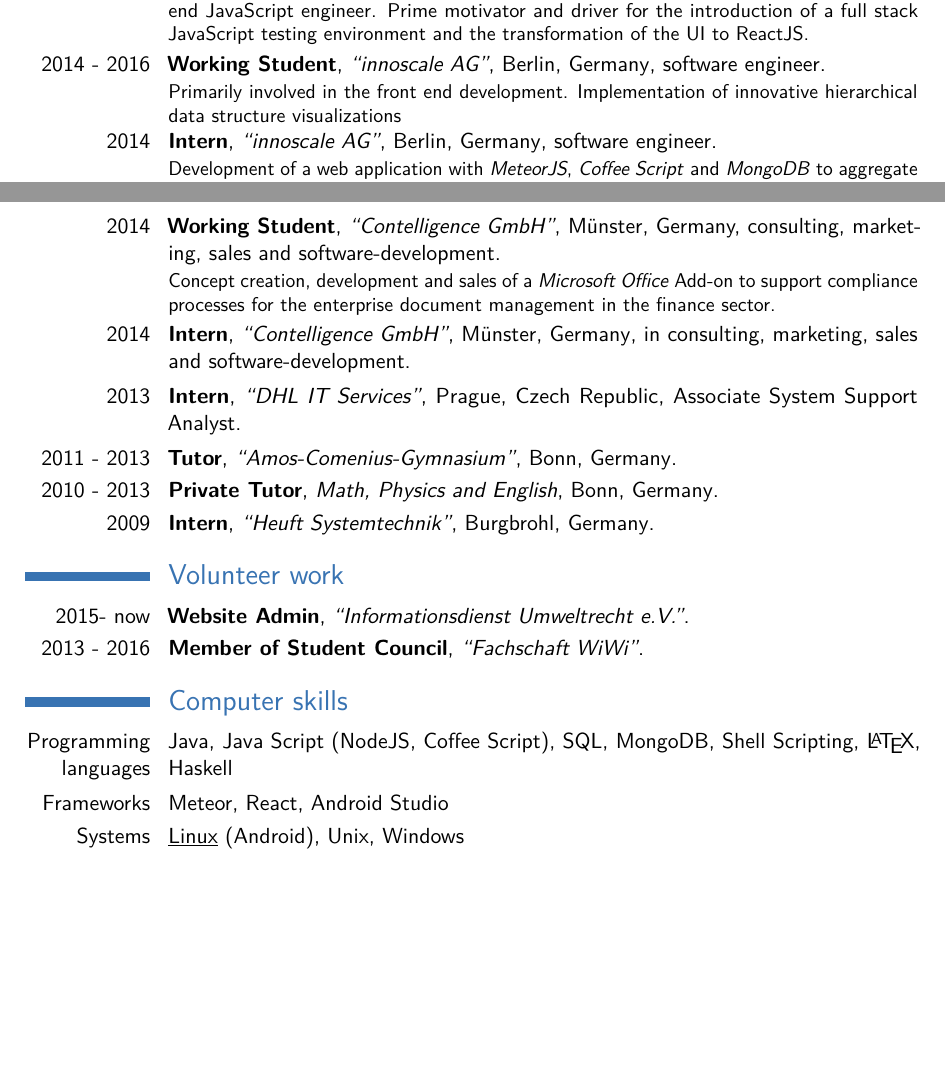
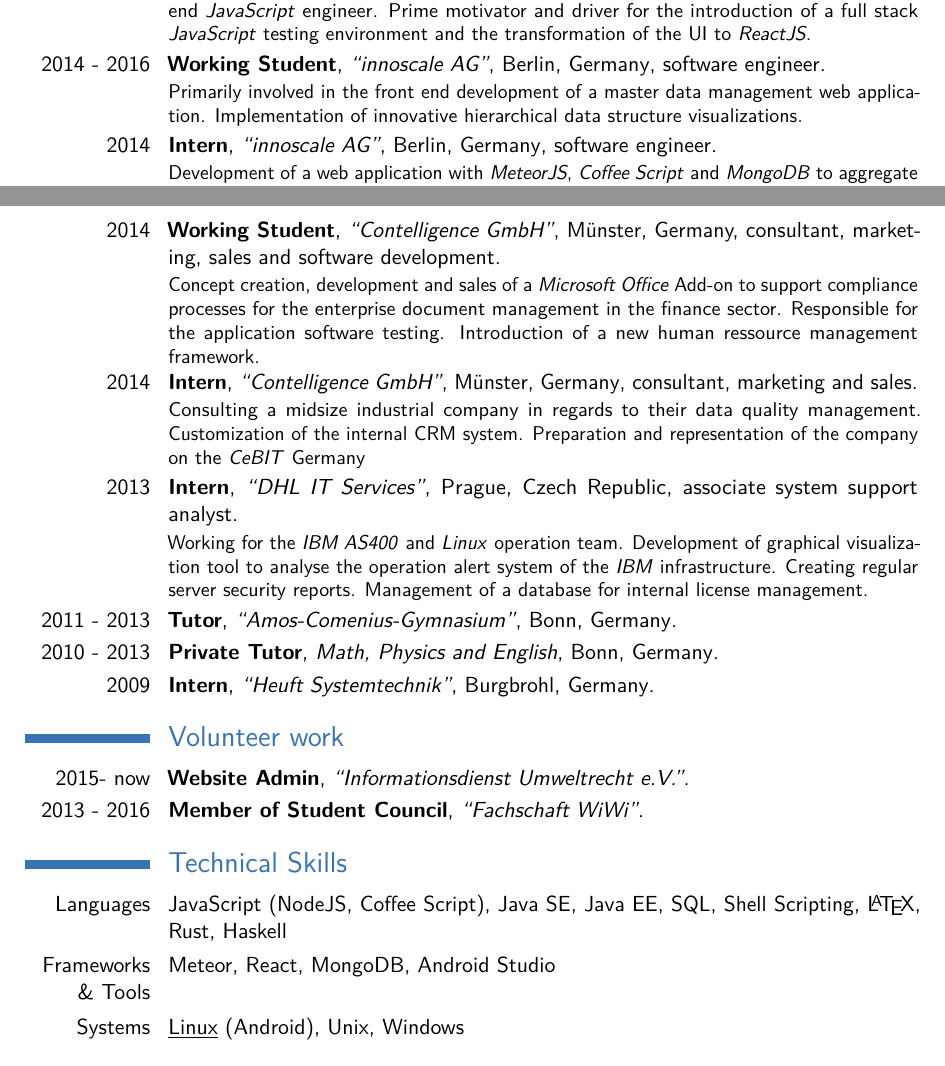
Before and after one commit to mxinden/curriculum-vitae, a LaTeX CV (main.tex): two parts of pages 1 and 2 of 2, joined at a grey line, cut so that both start at the same text, the shorter picture padded with empty space. Compiled offline with pdfLaTeX.

Commit message:
Extend entry descriptions

```diff
--- a/main.tex
+++ b/main.tex
@@ -61,8 +61,8 @@
 
 % All information in this block is optional, comment out any lines you don't need
 \title{Curriculum Vitae}
-\address{Biemsmaar 4c}{Wachtberg, \babel{Deutschland}{Germany}}
-\mobile{+49 178 1493411}
+\address{1117 Ocean Ave}{San Francisco, \babel{}{California}}
+\mobile{+1 646-643-3973}
 \phone{+49 228 9516149}
 \email{IndenML@gmail.com}
 %\homepage{staff.org.edu/~jsmith}{staff.org.edu/$\sim$jsmith} % The first argument is the url for the clickable link, the second argument is the url displayed in the template - this allows special characters to be displayed such as the tilde in this example
@@ -152,7 +152,9 @@
 {\enquote{innoscale AG}}
 {Berlin, Germany}
 {\babel{Software-Entwickler}{software engineer}}
-{Primarily involved in the front end development. Implementation of innovative hierarchical data structure visualizations }
+{Primarily involved in the front end development of a master data management
+web application. Implementation of innovative hierarchical data structure
+visualizations.}
 
 \cventry{2014}{\babel{Praktikum}{Intern}}{\enquote{innoscale AG}}{Berlin, Germany}{\babel{Software-Entwickler}{software engineer}}{Development of a web application with \textit{MeteorJS}, \textit{Coffee Script} and \textit{MongoDB} to aggregate social media data to improve master data quality.}
 
@@ -161,15 +163,19 @@
 {\babel{Werksstudent}{Working Student}}
 {\enquote{Contelligence GmbH}}
 {Münster, Germany}
-{\babel{in Beratung, Vertrieb und Software-Entwicklung}{consulting, marketing, sales and software-development}}
+{\babel{in Beratung, Vertrieb und Software-Entwicklung}{consultant, marketing, sales and software development}}
 {\babel{Konzeption und Entwicklung einer mobilen Microsoft-Office-Erweiterung
 zur Unterstützung der Compliance-Prozesse eines Unternehmens}{Concept creation,
 development and sales of a \textit{Microsoft Office} Add-on to support compliance
-processes for the enterprise document management in the finance sector.}}
+processes for the enterprise document management in the finance sector.
+Responsible for the application software testing. Introduction of a new human
+ressource management framework.}}
 
-\cventry{2014}{\babel{Praktikum}{Intern}}{\enquote{Contelligence GmbH}}{Münster, Germany}{\babel{in Beratung, Vertrieb und Software-Entwicklung}{in consulting, marketing, sales and software-development}}{}
+\cventry{2014}{\babel{Praktikum}{Intern}}{\enquote{Contelligence GmbH}}{Münster, Germany}{\babel{in Beratung, Vertrieb und Software-Entwicklung}{consultant, marketing and sales}}{Consulting a midsize industrial company in regards to their data quality management. Customization of the internal CRM system. Preparation and representation of the company on the \textit{CeBIT} Germany}
 
-\cventry{2013}{\babel{Praktikum}{Intern}}{\enquote{DHL IT Services}}{Prague, Czech Republic}{Associate System Support Analyst}{}
+\cventry{2013}{\babel{Praktikum}{Intern}}{\enquote{DHL IT Services}}{Prague, Czech Republic}{associate system support analyst}
+{Working for the \textit{IBM AS400} and \textit{Linux} operation team. Development of graphical visualization tool to analyse the operation alert system of the \textit{IBM} infrastructure. Creating regular server security reports. Management of a database for internal license management.}
+
 \cventry{2011 - 2013}{\babel{Tutor im Silentium}{Tutor}}{\enquote{Amos-Comenius-Gymnasium}}{Bonn, Germany}{}{}
 \cventry{2010 - 2013}{\babel{Nachhilfelehrer}{Private Tutor}}{\babel{Mathe, Physik und Englisch}{Math, Physics and English}}{Bonn, Germany}{}{}
 \cventry{2009}{\babel{Praktikum}{Intern}}{\enquote{Heuft Systemtechnik}}{Burgbrohl, Germany}{}{}
@@ -189,11 +195,11 @@
 %	COMPUTER SKILLS SECTION
 %----------------------------------------------------------------------------------------
 
-\section{\babel{Computer Kentnisse}{Computer skills}}
+\section{\babel{Computer Kentnisse}{Technical Skills}}
 
 
-\cvitem{\babel{Programmier- sprachen}{Programming languages}}{Java, Java Script (NodeJS, Coffee Script), SQL, MongoDB, Shell Scripting, \LaTeX , Haskell}
-\cvitem{Frameworks}{Meteor, React, Android Studio}
+\cvitem{\babel{Programmier- sprachen}{Languages}}{JavaScript (NodeJS, Coffee Script), Java SE, Java EE, SQL, Shell Scripting, \LaTeX , Rust, Haskell}
+\cvitem{Frameworks \& Tools}{Meteor, React, MongoDB, Android Studio}
 \cvitem{\babel{Systeme}{Systems}}{\underline{Linux} (Android), Unix, Windows}
 
 
```
Also changed, not shown: main.tex (6 more changed lines).
